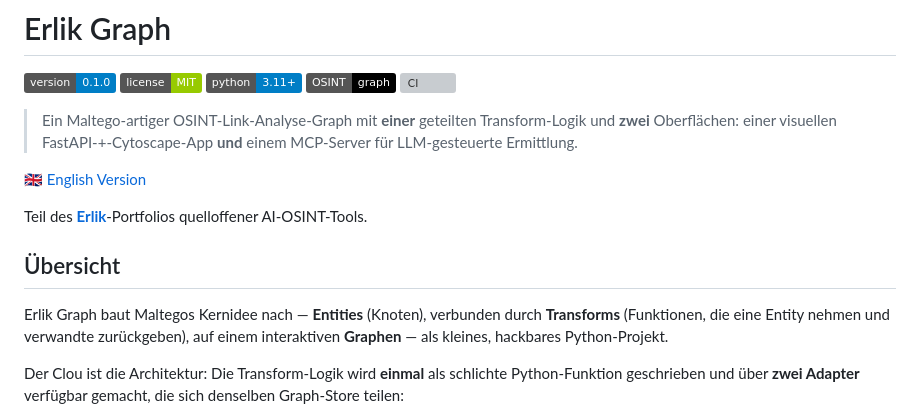
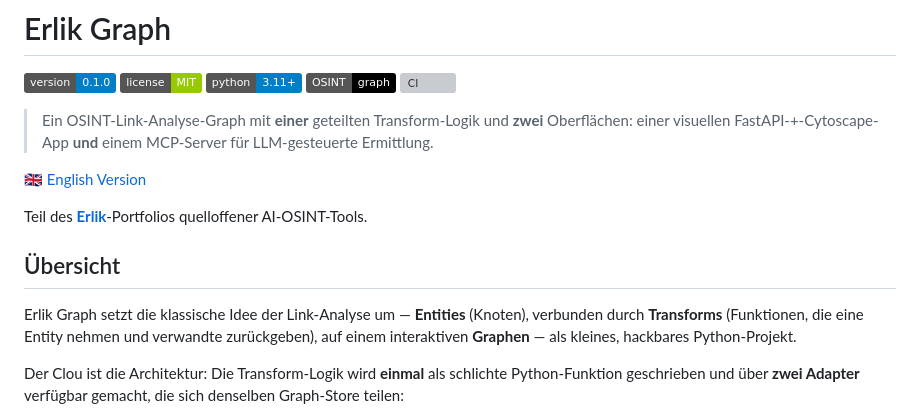
Before and after one commit to malkreide/erlik-graph, a Markdown page: README.de.md, the part around the change. Rendered like a GitHub page; badges without logos; grey boxes are pictures that could not be loaded.

```diff
--- a/README.de.md
+++ b/README.de.md
@@ -6,7 +6,7 @@
 ![Type](https://img.shields.io/badge/OSINT-graph-black)
 [![CI](https://github.com/malkreide/erlik-graph/actions/workflows/ci.yml/badge.svg)](https://github.com/malkreide/erlik-graph/actions/workflows/ci.yml)
 
-> Ein Maltego-artiger OSINT-Link-Analyse-Graph mit **einer** geteilten Transform-Logik und **zwei** Oberflächen: einer visuellen FastAPI-+-Cytoscape-App **und** einem MCP-Server für LLM-gesteuerte Ermittlung.
+> Ein OSINT-Link-Analyse-Graph mit **einer** geteilten Transform-Logik und **zwei** Oberflächen: einer visuellen FastAPI-+-Cytoscape-App **und** einem MCP-Server für LLM-gesteuerte Ermittlung.
 
 [🇬🇧 English Version](README.md)
 
@@ -14,7 +14,7 @@ Teil des **[Erlik](#das-erlik-portfolio)**-Portfolios quelloffener AI-OSINT-Tool
 
 ## Übersicht
 
-Erlik Graph baut Maltegos Kernidee nach — **Entities** (Knoten), verbunden durch **Transforms** (Funktionen, die eine Entity nehmen und verwandte zurückgeben), auf einem interaktiven **Graphen** — als kleines, hackbares Python-Projekt.
+Erlik Graph setzt die klassische Idee der Link-Analyse um — **Entities** (Knoten), verbunden durch **Transforms** (Funktionen, die eine Entity nehmen und verwandte zurückgeben), auf einem interaktiven **Graphen** — als kleines, hackbares Python-Projekt.
 
 Der Clou ist die Architektur: Die Transform-Logik wird **einmal** als schlichte Python-Funktion geschrieben und über **zwei Adapter** verfügbar gemacht, die sich denselben Graph-Store teilen:
 
```
Also changed, not shown: README.md (+2 -2 lines).
